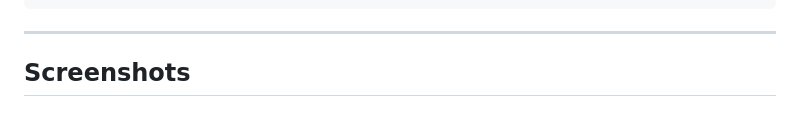
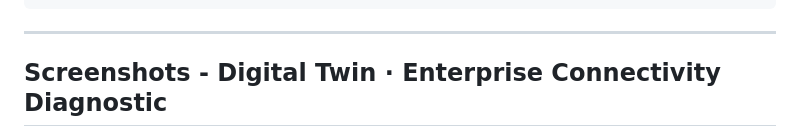
Before and after one commit to HashimsGitHub/AzureSphere, a Markdown page: README.md, the part around one of its changes. Rendered like a GitHub page.

```diff
--- a/README.md
+++ b/README.md
@@ -31,7 +31,7 @@ Source Host (VM A)                    Destination Host (VM B)
 
 ---
 
-## Screenshots
+## Screenshots - Digital Twin · Enterprise Connectivity Diagnostic
 <img width="1172" height="845" alt="image" src="https://github.com/user-attachments/assets/a173a52e-1974-4bbf-a547-b9c7ba2d6312" />
 <img width="1750" height="887" alt="image" src="https://github.com/user-attachments/assets/692976b2-39a0-4c32-a150-ba86d61070f9" />
 <img width="1767" height="790" alt="image" src="https://github.com/user-attachments/assets/437857ed-3729-4dc1-9da6-af6ee14e12de" />
```
Also changed, not shown: other parts of README.md (+6 -2 lines).
